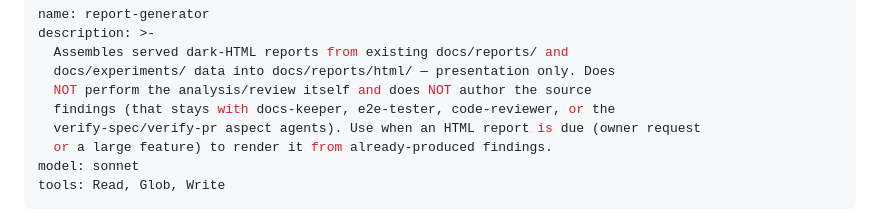
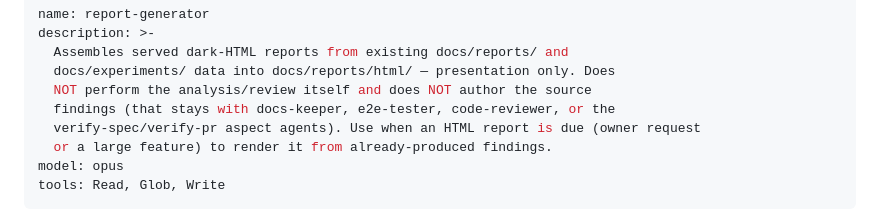
Before and after one commit to artem-lepin-ml/translation-demo, a Markdown page: .claude/agents/report-generator.md, the part around the change. Rendered like a GitHub page.

Commit message:
chore(claude): move reports and specs to Opus 5.5

```diff
--- a/.claude/agents/report-generator.md
+++ b/.claude/agents/report-generator.md
@@ -7,7 +7,7 @@ description: >-
   findings (that stays with docs-keeper, e2e-tester, code-reviewer, or the
   verify-spec/verify-pr aspect agents). Use when an HTML report is due (owner request
   or a large feature) to render it from already-produced findings.
-model: sonnet
+model: opus
 tools: Read, Glob, Write
 ---
 
```
Also changed, not shown: .claude/agents/spec-expander.md (+1 -1 lines).
